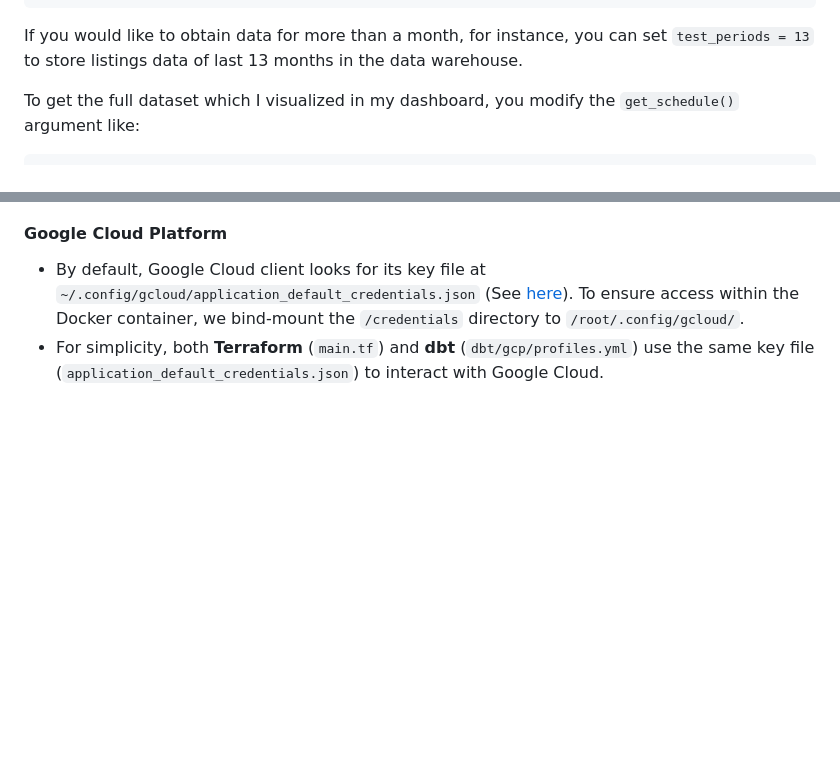
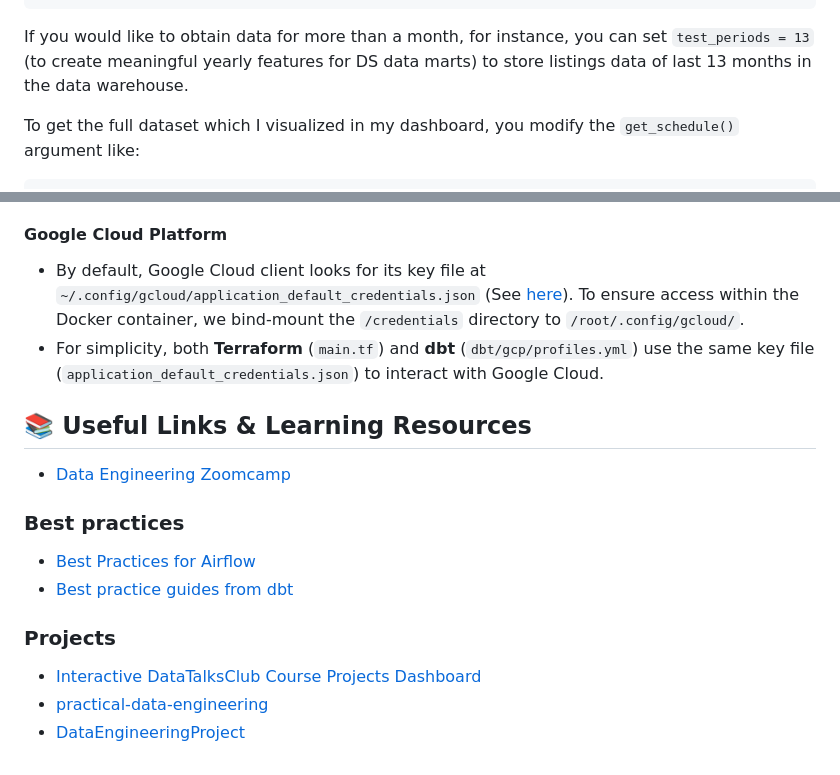
Before and after one commit to kevinhongzl/airbnb-de-project, a Markdown page: README.md, 2 parts joined by grey strips. GitHub-like rendering; blank space fills up the shorter version.

````diff
--- a/README.md
+++ b/README.md
@@ -111,7 +123,7 @@ with DAG(
 ):
     # ...
 ```
-If you would like to obtain data for more than a month, for instance, you can set `test_periods = 13` to store listings data of last 13 months in the data warehouse.
+If you would like to obtain data for more than a month, for instance, you can set `test_periods = 13` (to create meaningful  yearly features for DS data marts) to store listings data of last 13 months in the data warehouse.
 
 To get the full dataset which I visualized in my dashboard, you modify the `get_schedule()` argument like:
 
@@ -147,3 +159,16 @@ We summarize how the components in the data pipeline are set up and where you ca
 #### Google Cloud Platform
 * By default, Google Cloud client looks for its key file at `~/.config/gcloud/application_default_credentials.json` (See [here](https://cloud.google.com/docs/authentication/application-default-credentials#personal)). To ensure access within the Docker container, we bind-mount the `/credentials` directory to `/root/.config/gcloud/`.
 * For simplicity, both **Terraform** (`main.tf`) and **dbt** (`dbt/gcp/profiles.yml`) use the same key file (`application_default_credentials.json`) to interact with Google Cloud.
+
+## 📚 Useful Links & Learning Resources
+
+* [Data Engineering Zoomcamp ](https://github.com/DataTalksClub/data-engineering-zoomcamp)
+
+### Best practices
+* [Best Practices for Airflow](https://airflow.apache.org/docs/apache-airflow/stable/best-practices.html)
+* [Best practice guides from dbt](https://docs.getdbt.com/best-practices)
+
+### Projects
+* [Interactive DataTalksClub Course Projects Dashboard](https://datatalksclub-projects.streamlit.app/)
+* [practical-data-engineering](https://github.com/ssp-data/practical-data-engineering)
+* [DataEngineeringProject](https://github.com/damklis/DataEngineeringProject)
````
Also changed, not shown: other parts of README.md (+16 -4 lines), images/architecture.png.
